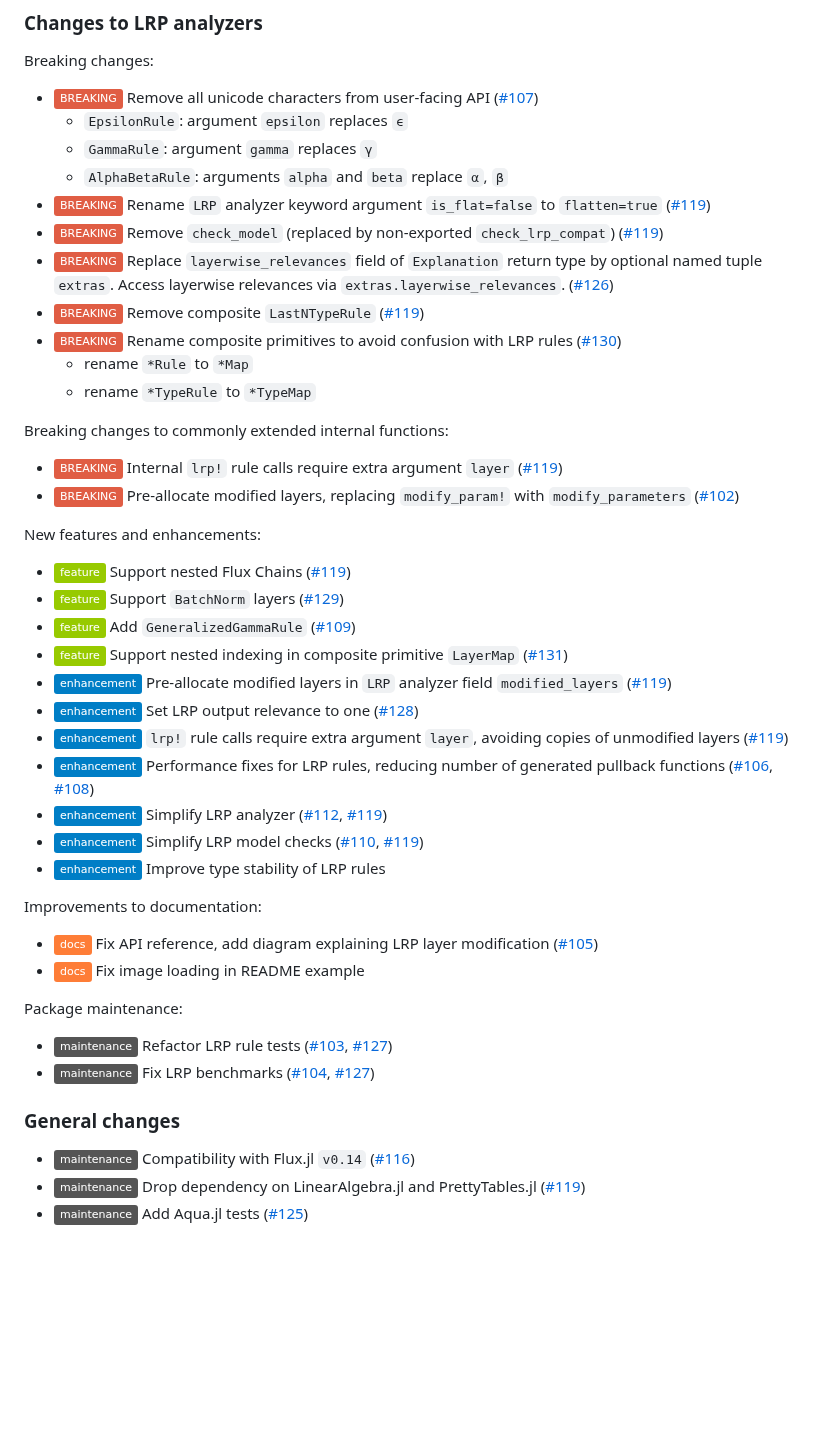
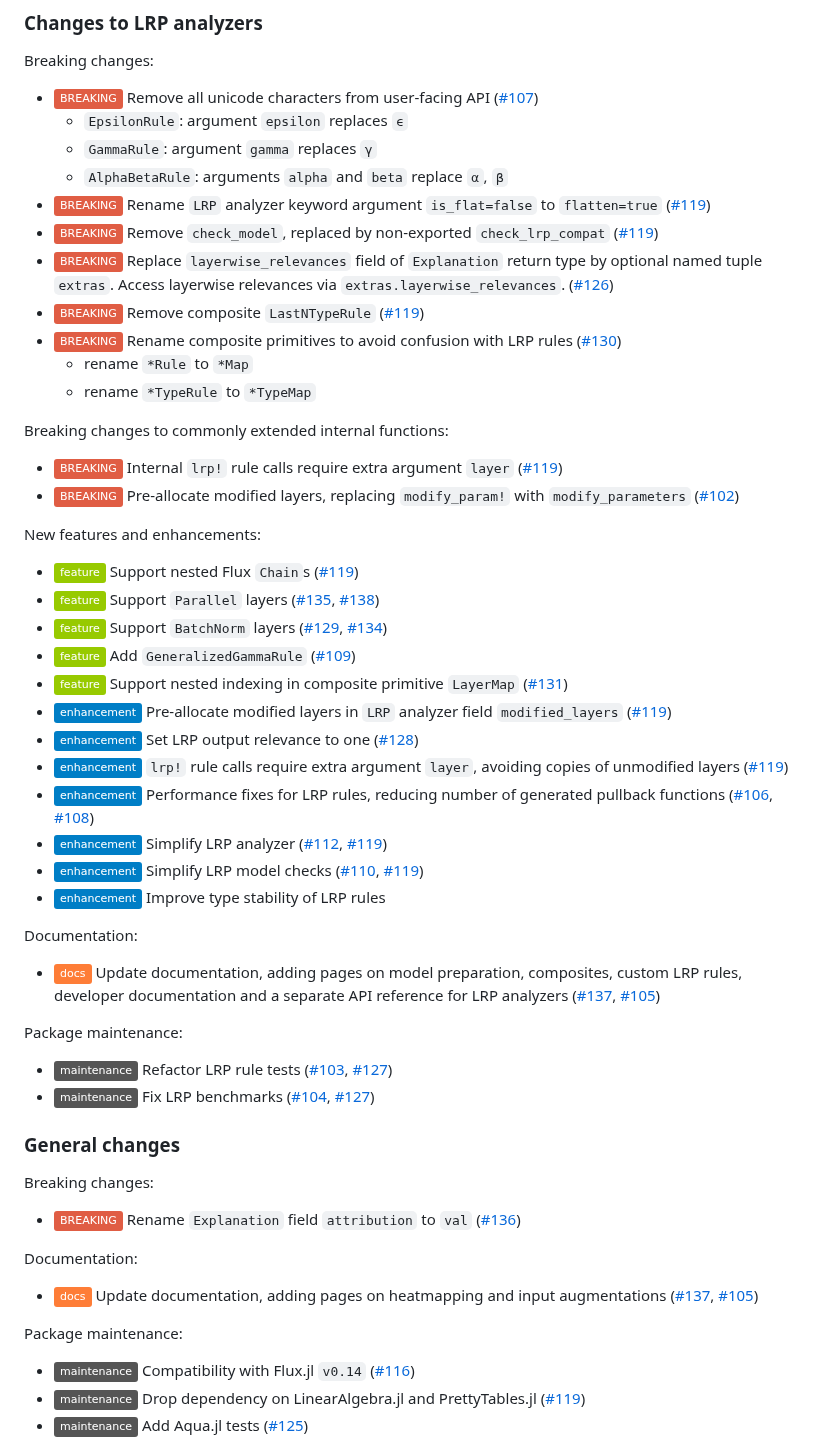
Before and after one commit to Julia-XAI/ExplainableAI.jl, a Markdown page: CHANGELOG.md, the part around one of its changes. Drawn GitHub-style; badges without logos; blank space fills up the shorter version.

Commit message:
Update changelog

```diff
--- a/CHANGELOG.md
+++ b/CHANGELOG.md
@@ -16,7 +16,7 @@ Breaking changes:
     - `GammaRule`: argument `gamma` replaces `γ`
     - `AlphaBetaRule`: arguments `alpha` and `beta` replace `α`, `β`
 - ![BREAKING][badge-breaking] Rename `LRP` analyzer keyword argument `is_flat=false` to `flatten=true` ([#119][pr-119])
-- ![BREAKING][badge-breaking] Remove `check_model` (replaced by non-exported `check_lrp_compat`) ([#119][pr-119])
+- ![BREAKING][badge-breaking] Remove `check_model`, replaced by non-exported `check_lrp_compat` ([#119][pr-119])
 - ![BREAKING][badge-breaking] Replace `layerwise_relevances` field of `Explanation` return type by optional named tuple `extras`.
     Access layerwise relevances via `extras.layerwise_relevances`. ([#126][pr-126])
 - ![BREAKING][badge-breaking] Remove composite `LastNTypeRule` ([#119][pr-119])
@@ -29,8 +29,9 @@ Breaking changes to commonly extended internal functions:
 - ![BREAKING][badge-breaking] Pre-allocate modified layers, replacing `modify_param!` with `modify_parameters` ([#102][pr-102])
 
 New features and enhancements:
-- ![Feature][badge-feature] Support nested Flux Chains ([#119][pr-119])
-- ![Feature][badge-feature] Support `BatchNorm` layers ([#129][pr-129])
+- ![Feature][badge-feature] Support nested Flux `Chain`s ([#119][pr-119])
+- ![Feature][badge-feature] Support `Parallel` layers ([#135][pr-135], [#138][pr-138])
+- ![Feature][badge-feature] Support `BatchNorm` layers ([#129][pr-129], [#134][pr-134])
 - ![Feature][badge-feature] Add `GeneralizedGammaRule` ([#109][pr-109])
 - ![Feature][badge-feature] Support nested indexing in composite primitive `LayerMap` ([#131][pr-131])
 - ![Enhancement][badge-enhancement] Pre-allocate modified layers in `LRP` analyzer field `modified_layers` ([#119][pr-119])
@@ -41,15 +42,22 @@ New features and enhancements:
 - ![Enhancement][badge-enhancement] Simplify LRP model checks ([#110][pr-110], [#119][pr-119])
 - ![Enhancement][badge-enhancement] Improve type stability of LRP rules
 
-Improvements to documentation:
-- ![Documentation][badge-docs] Fix API reference, add diagram explaining LRP layer modification ([#105][pr-105])
-- ![Documentation][badge-docs] Fix image loading in README example
+Documentation:
+- ![Documentation][badge-docs] Update documentation, adding pages on model preparation, composites, custom LRP rules, developer documentation
+  and a separate API reference for LRP analyzers ([#137][pr-137], [#105][pr-105])
 
 Package maintenance:
 - ![Maintenance][badge-maintenance] Refactor LRP rule tests ([#103][pr-103], [#127][pr-127])
 - ![Maintenance][badge-maintenance] Fix LRP benchmarks ([#104][pr-104], [#127][pr-127])
 
 ### General changes
+Breaking changes:
+- ![BREAKING][badge-breaking] Rename `Explanation` field `attribution` to `val` ([#136][pr-136])
+
+Documentation:
+- ![Documentation][badge-docs] Update documentation, adding pages on heatmapping and input augmentations ([#137][pr-137], [#105][pr-105])
+
+Package maintenance:
 - ![Maintenance][badge-maintenance] Compatibility with Flux.jl `v0.14` ([#116][pr-116])
 - ![Maintenance][badge-maintenance] Drop dependency on LinearAlgebra.jl and PrettyTables.jl ([#119][pr-119])
 - ![Maintenance][badge-maintenance] Add Aqua.jl tests ([#125][pr-125])
```
Also changed, not shown: other parts of CHANGELOG.md (+5 -1 lines).
